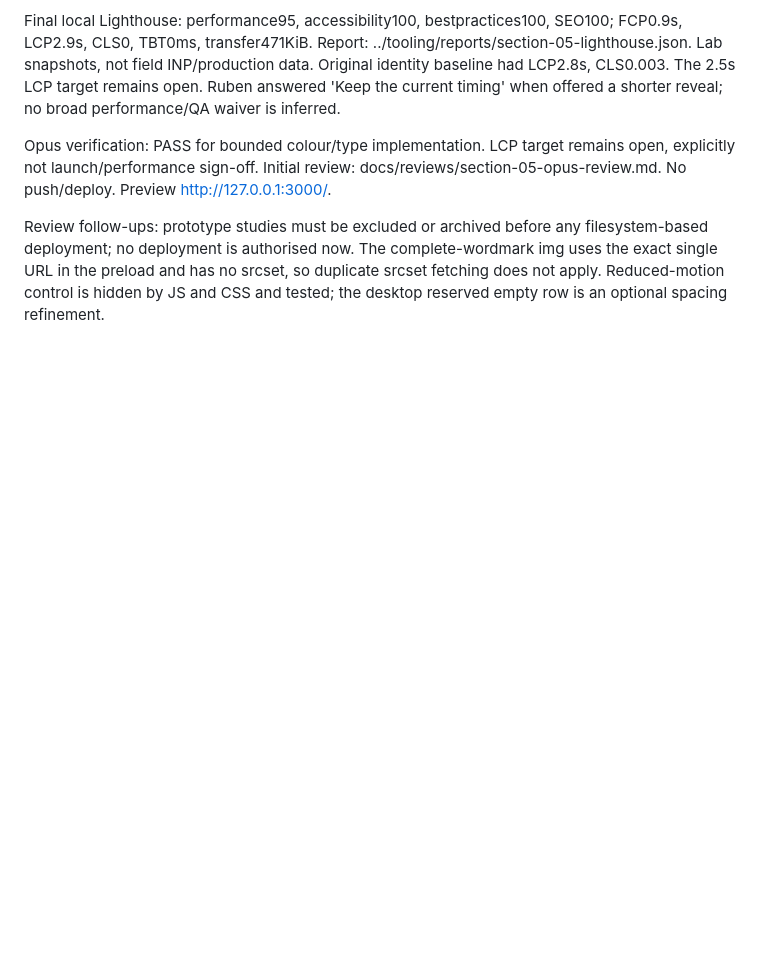
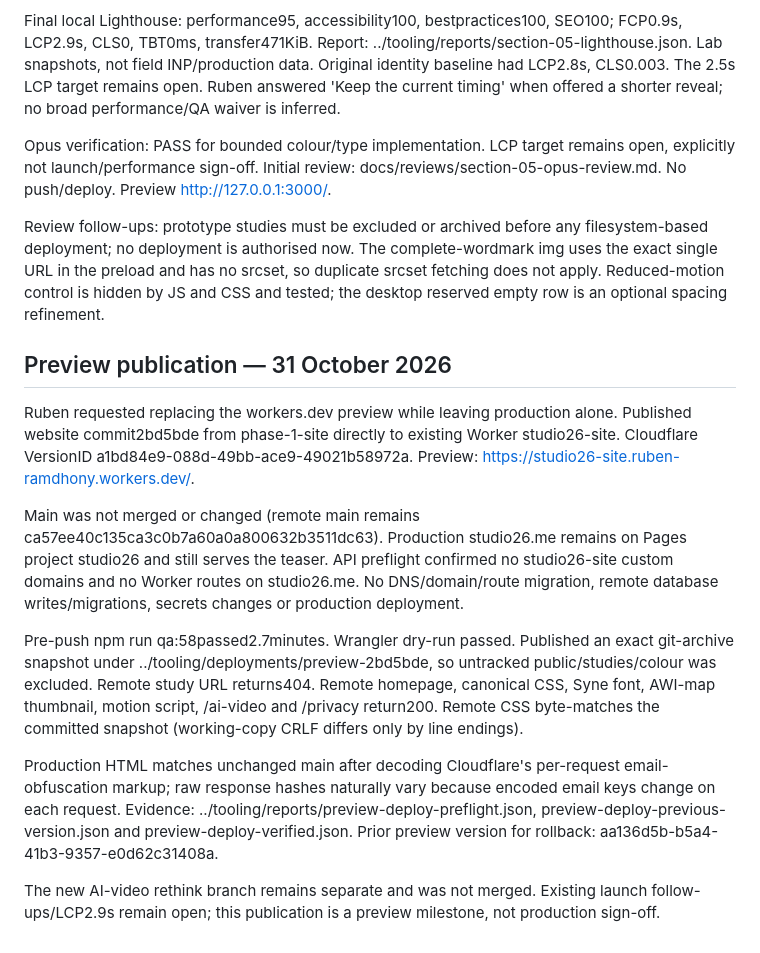
Before and after one commit to rramdhony/studio26, a Markdown page: docs/BUILD_STATUS.md, the part around the change. Drawn GitHub-style; blank space fills up the shorter version.

Commit message:
Record preview publication and unchanged production verification

```diff
--- a/docs/BUILD_STATUS.md
+++ b/docs/BUILD_STATUS.md
@@ -67,3 +67,15 @@ Final local Lighthouse: performance95, accessibility100, bestpractices100, SEO10
 Opus verification: PASS for bounded colour/type implementation. LCP target remains open, explicitly not launch/performance sign-off. Initial review: docs/reviews/section-05-opus-review.md. No push/deploy. Preview http://127.0.0.1:3000/.
 
 Review follow-ups: prototype studies must be excluded or archived before any filesystem-based deployment; no deployment is authorised now. The complete-wordmark img uses the exact single URL in the preload and has no srcset, so duplicate srcset fetching does not apply. Reduced-motion control is hidden by JS and CSS and tested; the desktop reserved empty row is an optional spacing refinement.
+
+## Preview publication — 31 October 2026
+
+Ruben requested replacing the workers.dev preview while leaving production alone. Published website commit2bd5bde from phase-1-site directly to existing Worker studio26-site. Cloudflare VersionID a1bd84e9-088d-49bb-ace9-49021b58972a. Preview: https://studio26-site.ruben-ramdhony.workers.dev/.
+
+Main was not merged or changed (remote main remains ca57ee40c135ca3c0b7a60a0a800632b3511dc63). Production studio26.me remains on Pages project studio26 and still serves the teaser. API preflight confirmed no studio26-site custom domains and no Worker routes on studio26.me. No DNS/domain/route migration, remote database writes/migrations, secrets changes or production deployment.
+
+Pre-push npm run qa:58passed2.7minutes. Wrangler dry-run passed. Published an exact git-archive snapshot under ../tooling/deployments/preview-2bd5bde, so untracked public/studies/colour was excluded. Remote study URL returns404. Remote homepage, canonical CSS, Syne font, AWI-map thumbnail, motion script, /ai-video and /privacy return200. Remote CSS byte-matches the committed snapshot (working-copy CRLF differs only by line endings).
+
+Production HTML matches unchanged main after decoding Cloudflare's per-request email-obfuscation markup; raw response hashes naturally vary because encoded email keys change on each request. Evidence: ../tooling/reports/preview-deploy-preflight.json, preview-deploy-previous-version.json and preview-deploy-verified.json. Prior preview version for rollback: aa136d5b-b5a4-41b3-9357-e0d62c31408a.
+
+The new AI-video rethink branch remains separate and was not merged. Existing launch follow-ups/LCP2.9s remain open; this publication is a preview milestone, not production sign-off.
```
